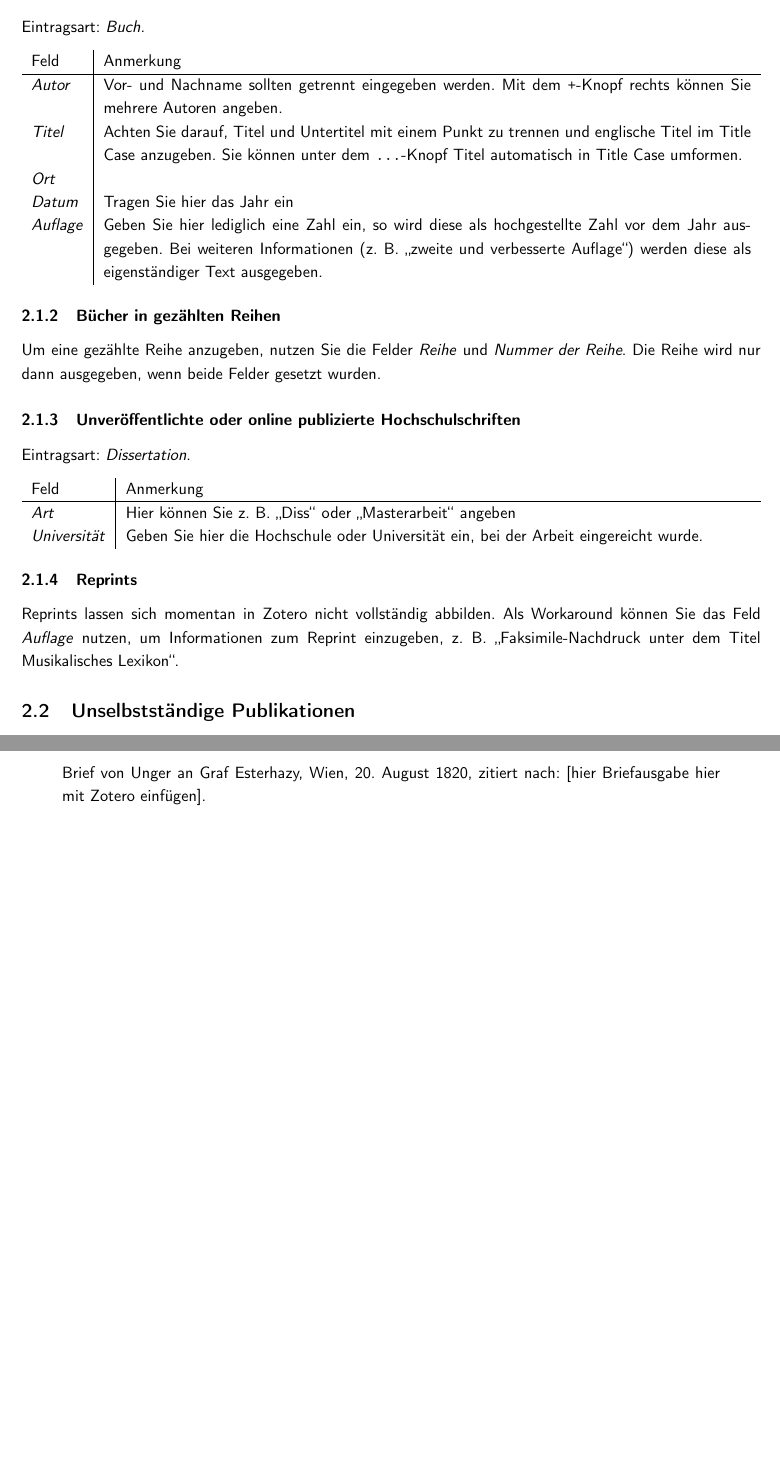
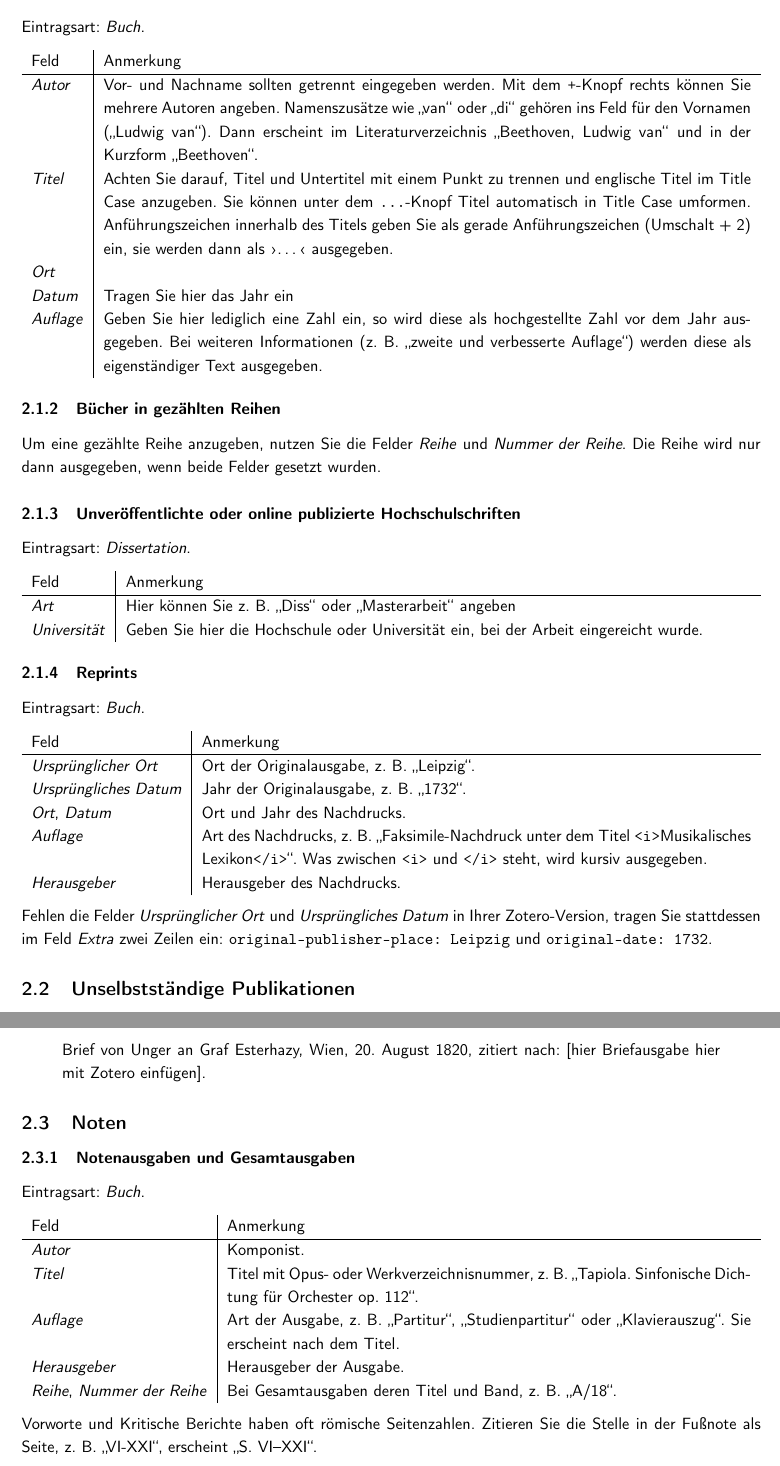
Before and after one commit to digimuwi/MWA_csl, a LaTeX document (docs/mwa_csl_guide/mwa_csl_guide.tex, which reads docs/mwa_csl_guide/src/publikationsformen.tex): two parts of pages 3 and 5 of 5 before the commit and two parts of pages 3 and 6 of 6 after it, joined at a grey line, cut so that both start at the same text, the shorter picture padded with empty space. Compiled offline with pdfLaTeX.

Commit message:
Update guide for reprints, particles and score editions
Co-Authored-By: Claude Opus 5.5 <noreply@anthropic.com>

```diff
--- a/docs/mwa_csl_guide/src/publikationsformen.tex
+++ b/docs/mwa_csl_guide/src/publikationsformen.tex
@@ -5,8 +5,8 @@
 \subsubsection{Bücher}
 Eintragsart: \textit{Buch}.
 \pubtable{
-\textit{Autor}&Vor- und Nachname sollten getrennt eingegeben werden. Mit dem \verb|+|-Knopf rechts können Sie mehrere Autoren angeben.\\
-\textit{Titel}&Achten Sie darauf, Titel und Untertitel mit einem Punkt zu trennen und englische Titel im Title Case anzugeben. Sie können unter dem \verb|...|-Knopf Titel automatisch in Title Case umformen.\\
+\textit{Autor}&Vor- und Nachname sollten getrennt eingegeben werden. Mit dem \verb|+|-Knopf rechts können Sie mehrere Autoren angeben. Namenszusätze wie "`van"' oder "`di"' gehören ins Feld für den Vornamen ("`Ludwig van"'). Dann erscheint im Literaturverzeichnis "`Beethoven, Ludwig van"' und in der Kurzform "`Beethoven"'.\\
+\textit{Titel}&Achten Sie darauf, Titel und Untertitel mit einem Punkt zu trennen und englische Titel im Title Case anzugeben. Sie können unter dem \verb|...|-Knopf Titel automatisch in Title Case umformen. Anführungszeichen innerhalb des Titels geben Sie als gerade Anführungszeichen (Umschalt + 2) ein, sie werden dann als ›\ldots‹ ausgegeben.\\
 \textit{Ort}\\
 \textit{Datum}&Tragen Sie hier das Jahr ein\\
 \textit{Auflage}&Geben Sie hier lediglich eine Zahl ein, so wird diese als hochgestellte Zahl vor dem Jahr ausgegeben. Bei weiteren Informationen (z. B. "`zweite und verbesserte Auflage"') werden diese als eigenständiger Text ausgegeben.
@@ -20,7 +20,15 @@ Eintragsart: \textit{Dissertation}.
 \textit{Universität}&Geben Sie hier die Hochschule oder Universität ein, bei der Arbeit eingereicht wurde.
 }
 \subsubsection{Reprints}
-Reprints lassen sich momentan in Zotero nicht vollständig abbilden. Als Workaround können Sie das Feld \textit{Auflage} nutzen, um Informationen zum Reprint einzugeben, z. B. "`Faksimile-Nachdruck unter dem Titel Musikalisches Lexikon"'.
+Eintragsart: \textit{Buch}.
+\pubtable{
+\textit{Ursprünglicher Ort}&Ort der Originalausgabe, z. B. "`Leipzig"'.\\
+\textit{Ursprüngliches Datum}&Jahr der Originalausgabe, z. B. "`1732"'.\\
+\textit{Ort}, \textit{Datum}&Ort und Jahr des Nachdrucks.\\
+\textit{Auflage}&Art des Nachdrucks, z. B. "`Faksimile-Nachdruck unter dem Titel \texttt{<i>}Musikalisches Lexikon\texttt{</i>}"'. Was zwischen \texttt{<i>} und \texttt{</i>} steht, wird kursiv ausgegeben.\\
+\textit{Herausgeber}&Herausgeber des Nachdrucks.
+}
+Fehlen die Felder \textit{Ursprünglicher Ort} und \textit{Ursprüngliches Datum} in Ihrer Zotero-Version, tragen Sie stattdessen im Feld \textit{Extra} zwei Zeilen ein: \texttt{original-publisher-place: Leipzig} und \texttt{original-date: 1732}.
 \subsection{Unselbstständige Publikationen}
 %\subsubsection{Lexikonartikel}
 Eintragsart: \textit{Enzyklopädieartikel}.
@@ -34,7 +42,7 @@ Eintragsart: \textit{Enzyklopädieartikel}.
 \pubtable{
 \textit{Auflage}&"`2., neubearbeitete Ausgabe"'\\
 \textit{Band}&Tragen Sie hier auch den Teil der MGG ein, also z. B. "`Sachteil, Bd. 5"'\\
-\textit{Seiten}&Geben Sie hier die Spaltenzahlen mit dem Zusatz "`Sp."' ein. Zotero erkennt, dass es sich um eine nicht-numerische Seitenzahl handelt und wird den ansonsten automatischen Zusatz "`S. [\ldots]"' weglassen.
+\textit{Seiten}&Geben Sie hier die Spaltenzahlen mit dem Zusatz "`Sp."' ein. Zotero erkennt, dass es sich um eine nicht-numerische Seitenzahl handelt und wird den ansonsten automatischen Zusatz "`S. [\ldots]"' weglassen. Den Strich zwischen den Spaltenzahlen geben Sie in diesem Fall als Halbgeviertstrich ein ("`Sp. 347--418"'). Wenn Sie in der Fußnote die Stelle mit der Bezeichnung "`Spalte"' zitieren, erscheint dort "`Sp."'.
 }
 \subsubsection*{NG2}
 \pubtable{
@@ -69,4 +77,15 @@ Nehmen Sie hier nur die Briefausgabe oder Dokumentensammlung selbst in Zotero au
 \begin{displayquote}
 Brief von Unger an Graf Esterhazy, Wien, 20. August 1820, zitiert nach: [hier Briefausgabe hier mit Zotero einfügen].
 \end{displayquote}
+\subsection{Noten}
+\subsubsection{Notenausgaben und Gesamtausgaben}
+Eintragsart: \textit{Buch}.
+\pubtable{
+\textit{Autor}&Komponist.\\
+\textit{Titel}&Titel mit Opus- oder Werkverzeichnisnummer, z. B. "`Tapiola. Sinfonische Dichtung für Orchester op. 112"'.\\
+\textit{Auflage}&Art der Ausgabe, z. B. "`Partitur"', "`Studienpartitur"' oder "`Klavierauszug"'. Sie erscheint nach dem Titel.\\
+\textit{Herausgeber}&Herausgeber der Ausgabe.\\
+\textit{Reihe}, \textit{Nummer der Reihe}&Bei Gesamtausgaben deren Titel und Band, z. B. "`A/18"'.
+}
+Vorworte und Kritische Berichte haben oft römische Seitenzahlen. Zitieren Sie die Stelle in der Fußnote als Seite, z. B. "`VI-XXI"', erscheint "`S. VI--XXI"'.
 %
```
Also changed, not shown: docs/mwa_csl_guide/mwa_csl_guide.pdf, docs/mwa_csl_guide/src/publikationsformen.tex (2 more changed lines), 1 other file.
